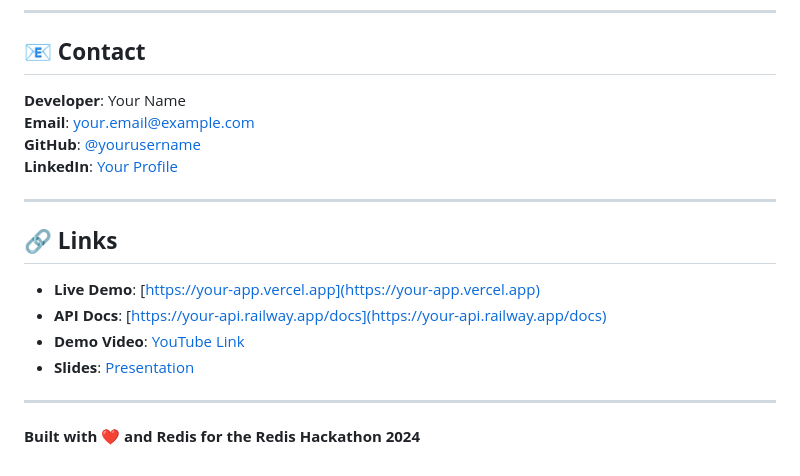
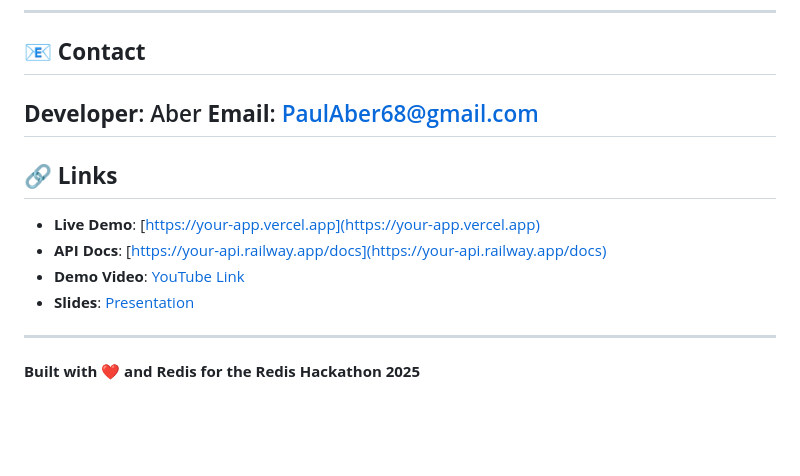
Before and after one commit to AberTheCreator/Brane, a Markdown page: Readme.md, the part around the change. Rendered like a GitHub page; blank space fills up the shorter version.

```diff
--- a/Readme.md
+++ b/Readme.md
@@ -300,11 +300,8 @@ This project is licensed under the MIT License - see the [LICENSE](LICENSE) file
 
 ## 📧 **Contact**
 
-**Developer**: Your Name
-**Email**: your.email@example.com
-**GitHub**: [@yourusername](https://github.com/yourusername)
-**LinkedIn**: [Your Profile](https://linkedin.com/in/yourprofile)
-
+**Developer**: Aber
+**Email**: PaulAber68@gmail.com
 ---
 
 ## 🔗 **Links**
@@ -316,4 +313,4 @@ This project is licensed under the MIT License - see the [LICENSE](LICENSE) file
 
 ---
 
-**Built with ❤️ and Redis for the Redis Hackathon 2024**
+**Built with ❤️ and Redis for the Redis Hackathon 2025**
```
